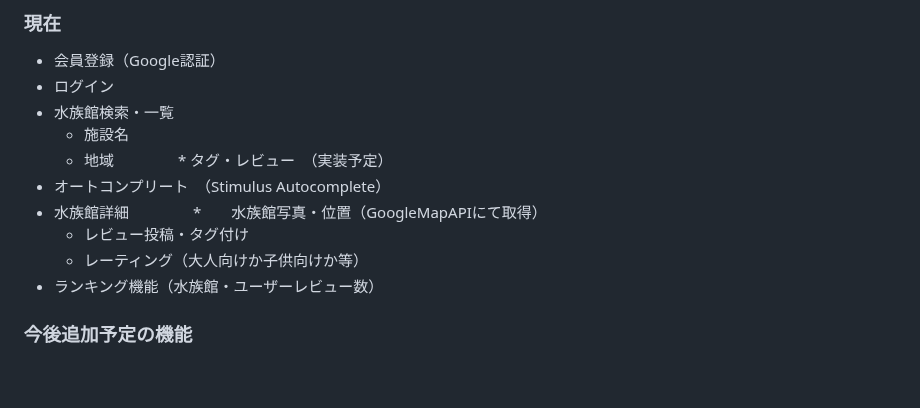
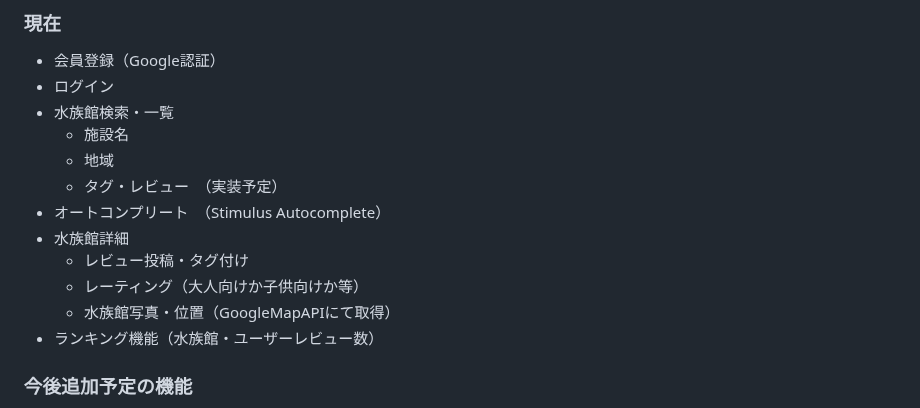
Before and after one commit to shinoomata/Aqua_voyage, a Markdown page: README.md, the part around the change. Rendered like a GitHub page; blank space fills up the shorter version.

```diff
--- a/README.md
+++ b/README.md
@@ -64,12 +64,12 @@ https://drive.google.com/file/d/1r17ruJXx3ZinofIrMx_hzifHFkDK7_Pr/view?usp=shari
 * 水族館検索・一覧
   * 施設名
   * 地域
-　　　　* タグ・レビュー　（実装予定）
+  * タグ・レビュー　（実装予定）
 * オートコンプリート　（Stimulus Autocomplete）
 * 水族館詳細
-　　　　*　　水族館写真・位置（GoogleMapAPIにて取得）
   * レビュー投稿・タグ付け
   * レーティング（大人向けか子供向けか等）
+  * 水族館写真・位置（GoogleMapAPIにて取得）
 * ランキング機能（水族館・ユーザーレビュー数）
 
 
```
